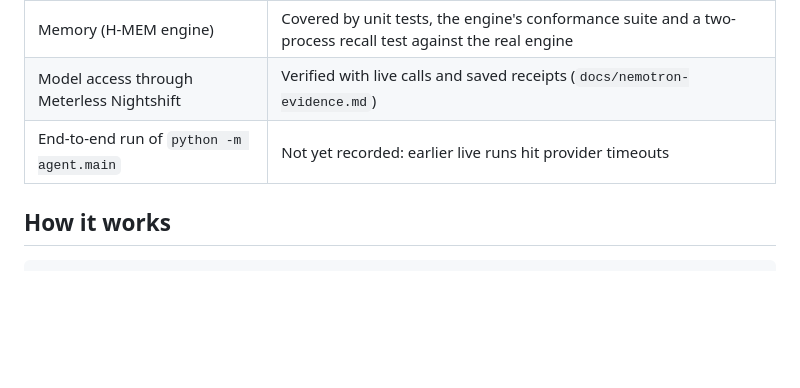
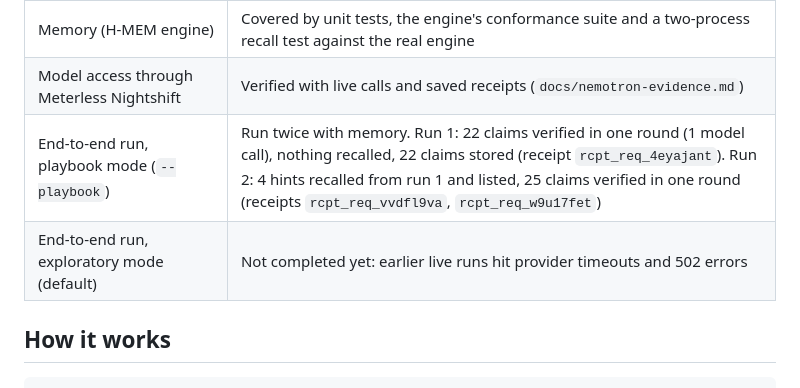
Before and after one commit to smahanti8/device-recall-explainer, a Markdown page: README.md, the part around the change. Drawn GitHub-style; blank space fills up the shorter version.

Commit message:
Record the first end-to-end runs in the README status table
Playbook mode ran twice with memory (22 claims verified, then 4 hints recalled
and 25 claims verified); exploratory mode has not completed a live run yet.

```diff
--- a/README.md
+++ b/README.md
@@ -25,7 +25,8 @@ Rejection reasons go back to the model for another attempt.
 | Playbook mode (code runs the verified queries, the model explains) | Covered by unit tests with a scripted model, plus a live check that the fact values match direct openFDA calls (281, 482, +201, DSY 53, DQO 49, OEZ 29, top-3 sum 131, share 65.2%) |
 | Memory (H-MEM engine) | Covered by unit tests, the engine's conformance suite and a two-process recall test against the real engine |
 | Model access through Meterless Nightshift | Verified with live calls and saved receipts (`docs/nemotron-evidence.md`) |
-| End-to-end run of `python -m agent.main` | Not yet recorded: earlier live runs hit provider timeouts |
+| End-to-end run, playbook mode (`--playbook`) | Run twice with memory. Run 1: 22 claims verified in one round (1 model call), nothing recalled, 22 claims stored (receipt `rcpt_req_4eyajant`). Run 2: 4 hints recalled from run 1 and listed, 25 claims verified in one round (receipts `rcpt_req_vvdfl9va`, `rcpt_req_w9u17fet`) |
+| End-to-end run, exploratory mode (default) | Not completed yet: earlier live runs hit provider timeouts and 502 errors |
 
 <!-- Update the last row once a full run has been recorded. -->
 
```
